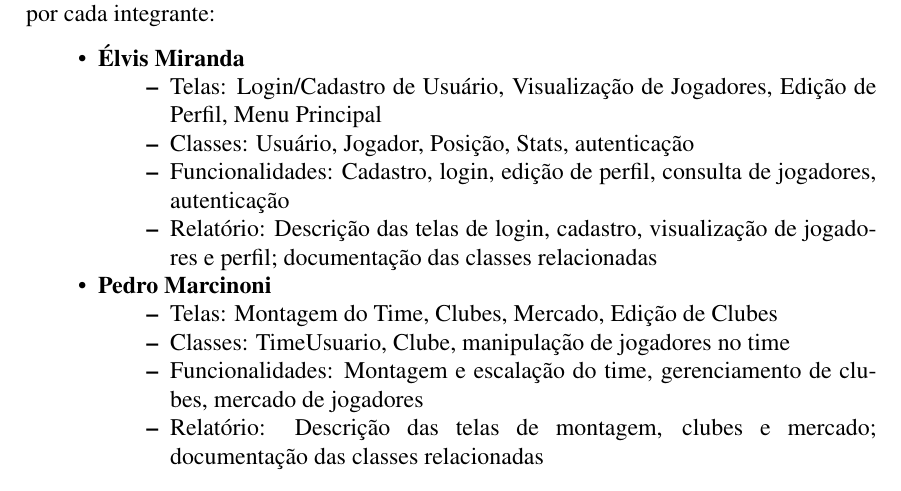
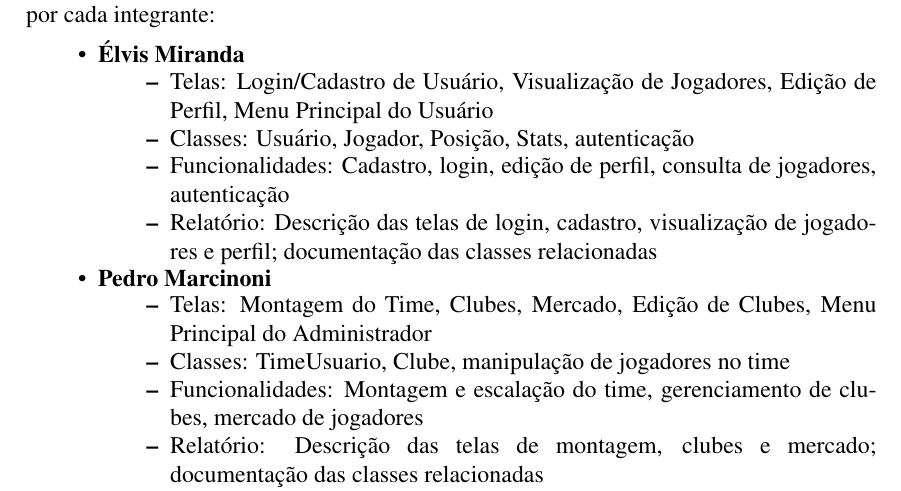
Before and after one commit to neatzzy/Projeto-TP1-2025.1, a LaTeX paper (relatorio/relatorio.tex): part of page 3 of 39, cut so that both start at the same text. Compiled offline with pdfLaTeX; a LaTeX package or settings file that is missing is left out.

Commit message:
docs: remove bibliography section and update user interface descriptions in relatorio.tex

```diff
--- a/relatorio/relatorio.tex
+++ b/relatorio/relatorio.tex
@@ -134,14 +134,14 @@ A seguir está a divisão das tarefas realizada para o desenvolvimento do projet
 \begin{itemize}
   \item \textbf{Élvis Miranda}
         \begin{itemize}
-          \item Telas: Login/Cadastro de Usuário, Visualização de Jogadores, Edição de Perfil, Menu Principal
+          \item Telas: Login/Cadastro de Usuário, Visualização de Jogadores, Edição de Perfil, Menu Principal do Usuário
           \item Classes: Usuário, Jogador, Posição, Stats, autenticação
           \item Funcionalidades: Cadastro, login, edição de perfil, consulta de jogadores, autenticação
           \item Relatório: Descrição das telas de login, cadastro, visualização de jogadores e perfil; documentação das classes relacionadas
         \end{itemize}
   \item \textbf{Pedro Marcinoni}
         \begin{itemize}
-          \item Telas: Montagem do Time, Clubes, Mercado, Edição de Clubes
+          \item Telas: Montagem do Time, Clubes, Mercado, Edição de Clubes, Menu Principal do Administrador
           \item Classes: TimeUsuario, Clube, manipulação de jogadores no time
           \item Funcionalidades: Montagem e escalação do time, gerenciamento de clubes, mercado de jogadores
           \item Relatório: Descrição das telas de montagem, clubes e mercado; documentação das classes relacionadas
```
Also changed, not shown: relatorio/relatorio.bbl (deleted), src/java.png (deleted), 1 other file.
